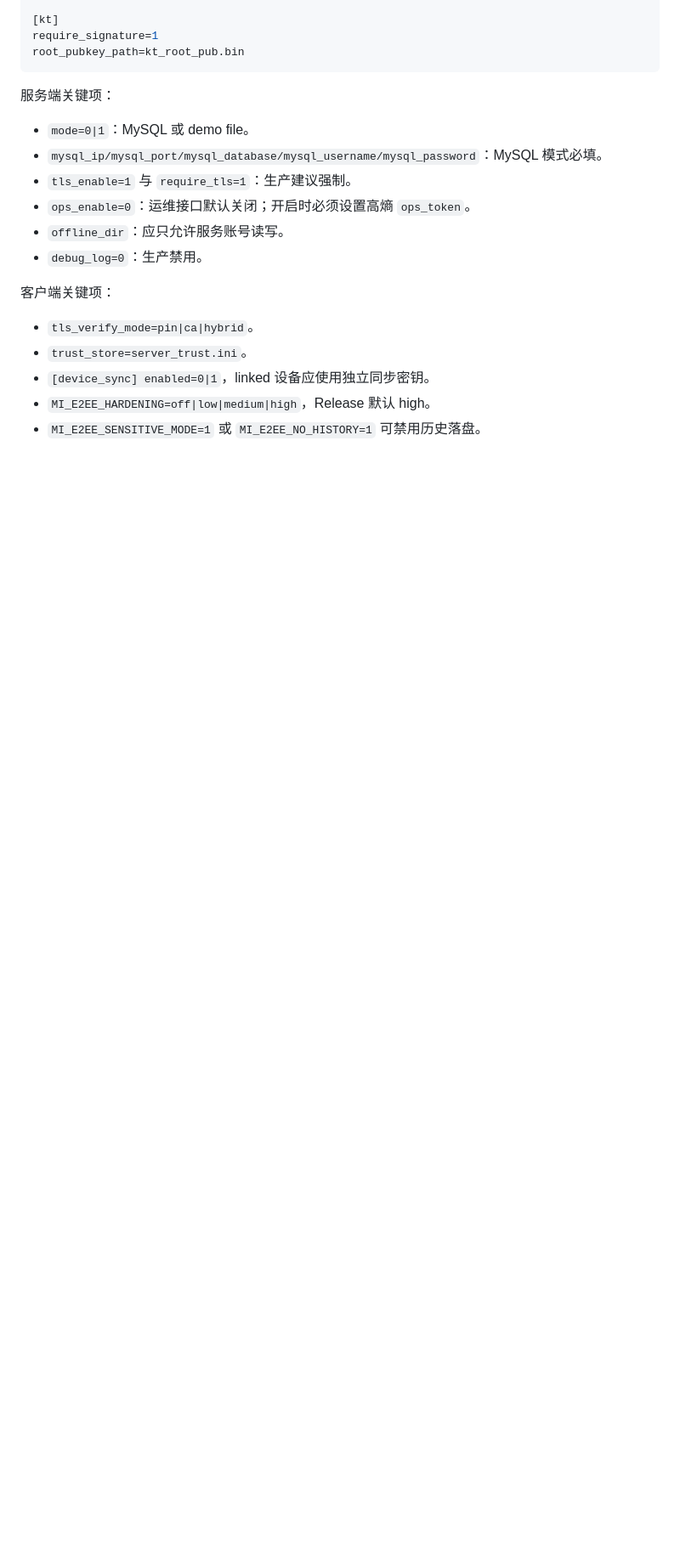
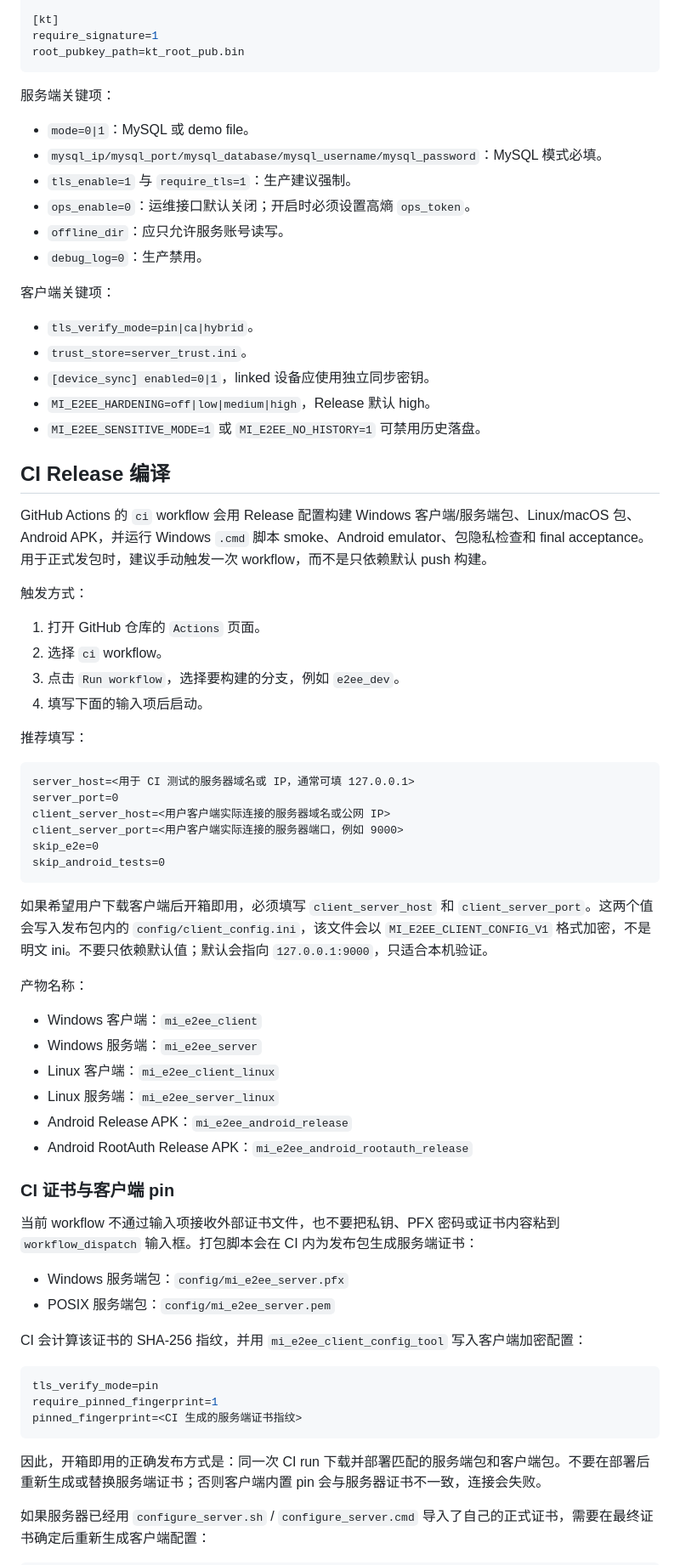
Before and after one commit to 3582730951/E2EE_Windows, a Markdown page: README.md, the part around one of its changes. Shown at 85% size. Rendered like a GitHub page; blank space fills up the shorter version.

Commit message:
docs: add ci release packaging guide

````diff
--- a/README.md
+++ b/README.md
@@ -145,3 +146,55 @@ root_pubkey_path=kt_root_pub.bin
 - `MI_E2EE_HARDENING=off|low|medium|high`，Release 默认 high。
 - `MI_E2EE_SENSITIVE_MODE=1` 或 `MI_E2EE_NO_HISTORY=1` 可禁用历史落盘。
 
+## CI Release 编译
+
+GitHub Actions 的 `ci` workflow 会用 Release 配置构建 Windows 客户端/服务端包、Linux/macOS 包、Android APK，并运行 Windows `.cmd` 脚本 smoke、Android emulator、包隐私检查和 final acceptance。用于正式发包时，建议手动触发一次 workflow，而不是只依赖默认 push 构建。
+
+触发方式：
+
+1. 打开 GitHub 仓库的 `Actions` 页面。
+2. 选择 `ci` workflow。
+3. 点击 `Run workflow`，选择要构建的分支，例如 `e2ee_dev`。
+4. 填写下面的输入项后启动。
+
+推荐填写：
+
+```text
+server_host=<用于 CI 测试的服务器域名或 IP，通常可填 127.0.0.1>
+server_port=0
+client_server_host=<用户客户端实际连接的服务器域名或公网 IP>
+client_server_port=<用户客户端实际连接的服务器端口，例如 9000>
+skip_e2e=0
+skip_android_tests=0
+```
+
+如果希望用户下载客户端后开箱即用，必须填写 `client_server_host` 和 `client_server_port`。这两个值会写入发布包内的 `config/client_config.ini`，该文件会以 `MI_E2EE_CLIENT_CONFIG_V1` 格式加密，不是明文 ini。不要只依赖默认值；默认会指向 `127.0.0.1:9000`，只适合本机验证。
+
+产物名称：
+
+- Windows 客户端：`mi_e2ee_client`
+- Windows 服务端：`mi_e2ee_server`
+- Linux 客户端：`mi_e2ee_client_linux`
+- Linux 服务端：`mi_e2ee_server_linux`
+- Android Release APK：`mi_e2ee_android_release`
+- Android RootAuth Release APK：`mi_e2ee_android_rootauth_release`
+
+### CI 证书与客户端 pin
+
+当前 workflow 不通过输入项接收外部证书文件，也不要把私钥、PFX 密码或证书内容粘到 `workflow_dispatch` 输入框。打包脚本会在 CI 内为发布包生成服务端证书：
+
+- Windows 服务端包：`config/mi_e2ee_server.pfx`
+- POSIX 服务端包：`config/mi_e2ee_server.pem`
+
+CI 会计算该证书的 SHA-256 指纹，并用 `mi_e2ee_client_config_tool` 写入客户端加密配置：
+
+```ini
+tls_verify_mode=pin
+require_pinned_fingerprint=1
+pinned_fingerprint=<CI 生成的服务端证书指纹>
+```
+
+因此，开箱即用的正确发布方式是：同一次 CI run 下载并部署匹配的服务端包和客户端包。不要在部署后重新生成或替换服务端证书；否则客户端内置 pin 会与服务器证书不一致，连接会失败。
+
+如果服务器已经用 `configure_server.sh` / `configure_server.cmd` 导入了自己的正式证书，需要在最终证书确定后重新生成客户端配置：
+
````
Also changed, not shown: other parts of README.md (+14 -0 lines).
